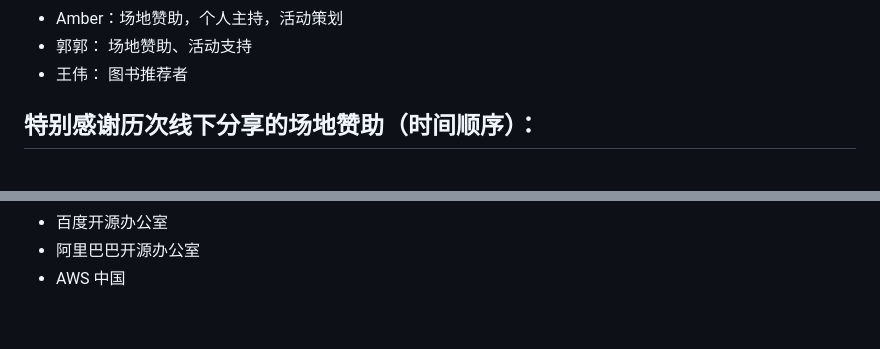
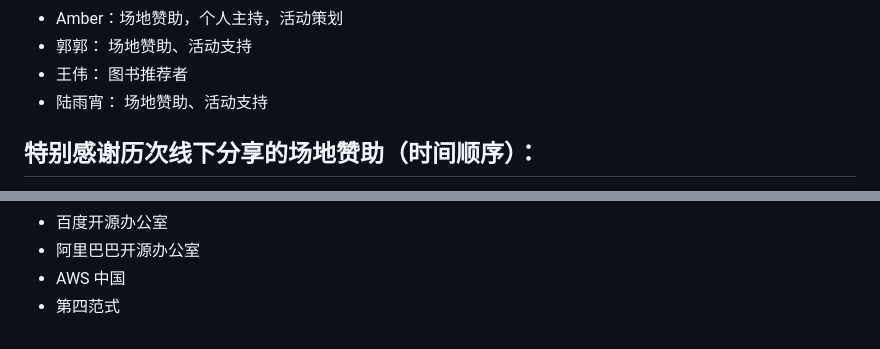
Before and after one commit to oscar-open-source-book/booklet-2022, a Markdown page: contributor.md, 2 parts joined by grey strips. GitHub-like rendering.

```diff
--- a/contributor.md
+++ b/contributor.md
@@ -23,6 +23,7 @@
 * Amber：场地赞助，个人主持，活动策划
 * 郭郭： 场地赞助、活动支持
 * 王伟： 图书推荐者
+* 陆雨宵： 场地赞助、活动支持
 
 ## 特别感谢历次线下分享的场地赞助（时间顺序）：
 
@@ -39,3 +40,4 @@
 * 百度开源办公室
 * 阿里巴巴开源办公室
 * AWS 中国
+* 第四范式
```
Also changed, not shown: SUMMARY.md (+1 -1 lines), the_success_of_open_source.md (added, +24 -0 lines), face-image/the-success-of-open-source.jpg (added).
